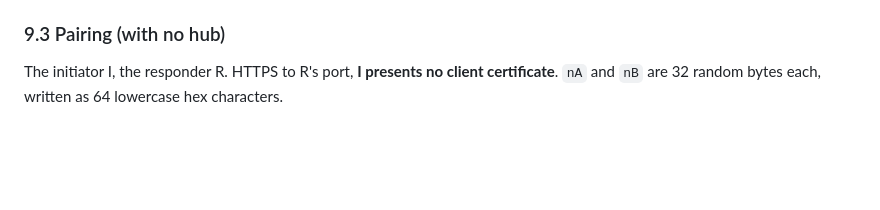
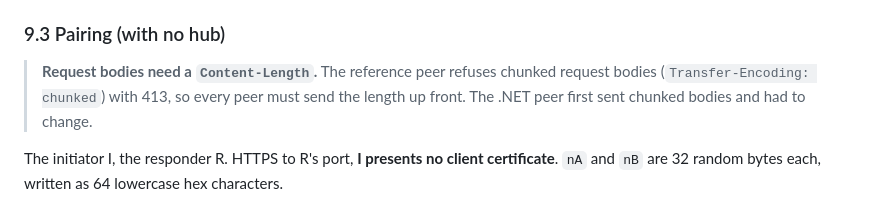
Before and after one commit to Ferinmtk/droplet, a Markdown page: docs/mesh.md, the part around the change. GitHub-like rendering; blank space fills up the shorter version.

Commit message:
Note that mesh request bodies need a Content-Length
The reference peer refuses chunked bodies with 413; the .NET peer hit
this during interop testing.

```diff
--- a/docs/mesh.md
+++ b/docs/mesh.md
@@ -275,6 +275,12 @@ follows it interoperates with it.
 
 ### 9.3 Pairing (with no hub)
 
+> **Request bodies need a `Content-Length`.** The reference peer refuses chunked
+> request bodies (`Transfer-Encoding: chunked`) with 413, so every peer must
+> send the length up front. The .NET peer first sent chunked bodies and had to
+> change.
+
+
 The initiator I, the responder R. HTTPS to R's port, **I presents no client
 certificate**. `nA` and `nB` are 32 random bytes each, written as 64
 lowercase hex characters.
```
